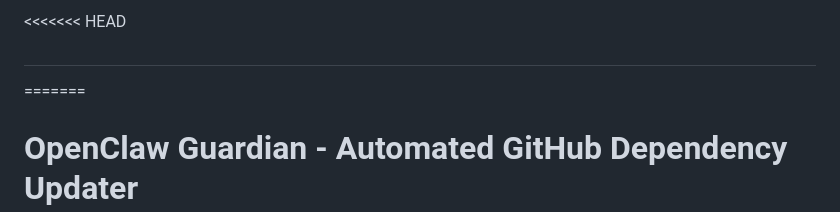
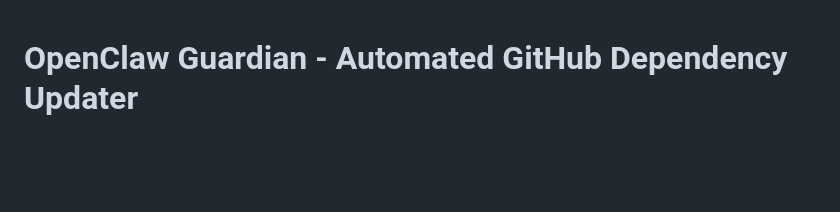
Before and after one commit to Abdullah-9862873/Github_Dependency_Checker, a Markdown page: README.md, the part around the change. Rendered like a GitHub page; blank space fills up the shorter version.

Commit message:
Remove leftover conflict markers from README

```diff
--- a/README.md
+++ b/README.md
@@ -1,6 +1,3 @@
-<<<<<<< HEAD
-#
-=======
 # OpenClaw Guardian - Automated GitHub Dependency Updater
 
 ## Table of Contents
```
